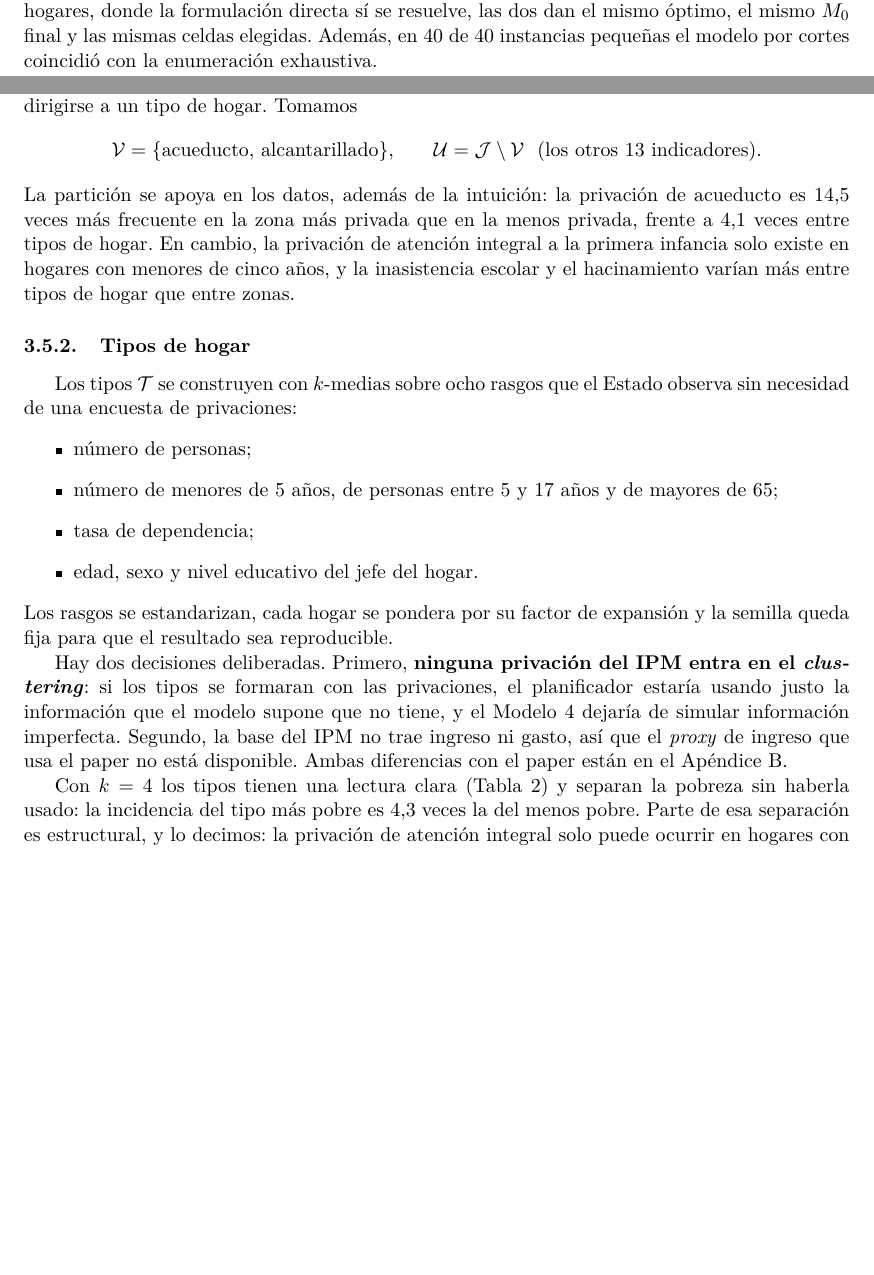
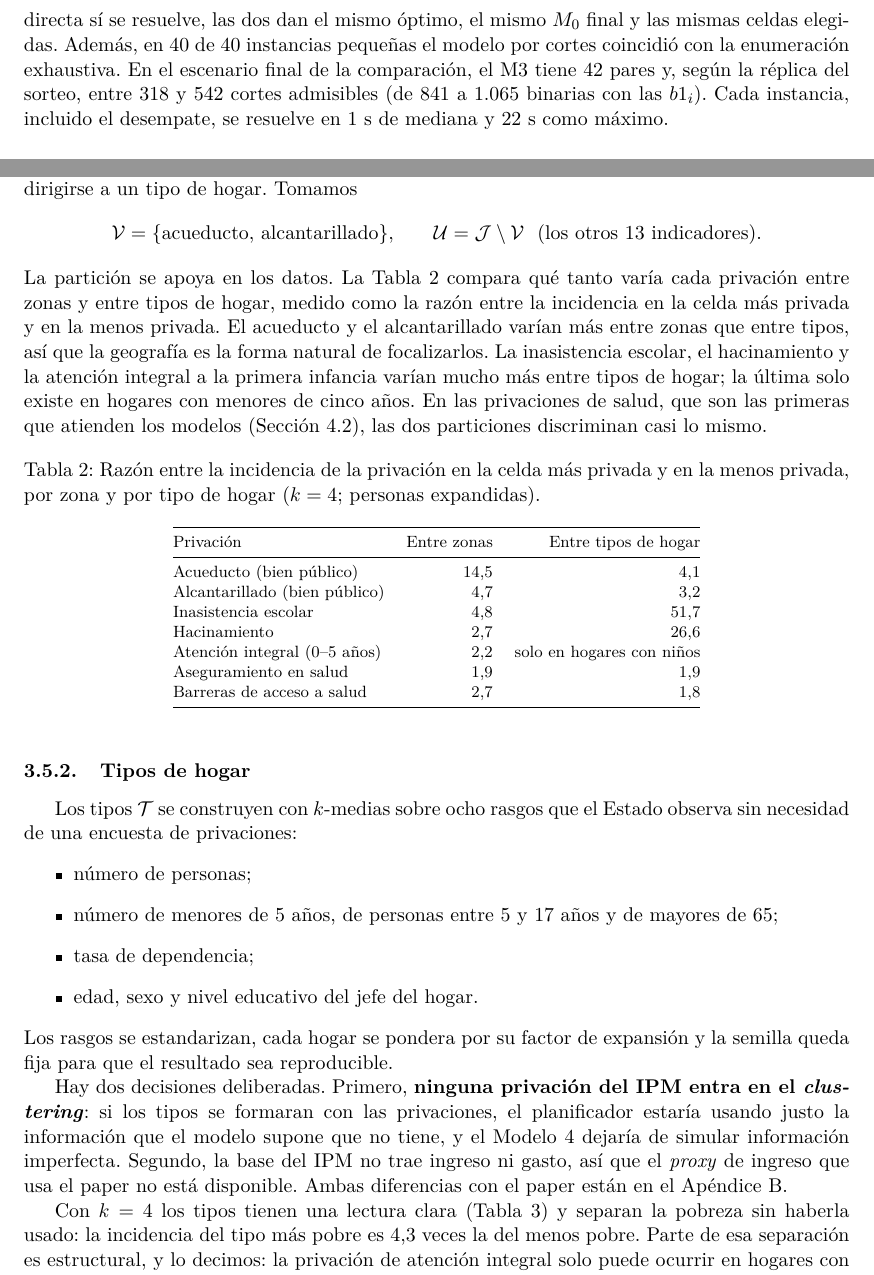
Before and after one commit to mquijanoh09/Modelo-lineal-de-pobreza-multidimensional-medell-n, a LaTeX paper (paper/main.tex, which reads paper/secciones/06_modelo_3.tex, paper/secciones/07_modelo_4.tex): two parts of pages 5 and 7 of 17 before the commit and two parts of pages 6 and 7 of 17 after it, joined at a grey line, cut so that both start at the same text, the shorter picture padded with empty space. Compiled offline with pdfLaTeX.

Commit message:
Paper: autores correctos de Hamie et al., tamaño del modelo en el escenario final y tabla de discriminación del M4
Contrastado con el PDF del paper (ERF WP 1742): autores Hassan Hamie y Jinane Jouni, Lin 6-10, ec. 8 y granularidad (p. 11). Tamaño del MILP y datos del M4 verificados 11/11 con m34_tamano_modelo.py.

```diff
--- a/paper/secciones/06_modelo_3.tex
+++ b/paper/secciones/06_modelo_3.tex
@@ -156,7 +154,14 @@ de \cRestrDirecta{} restricciones a \cRestrCortes{}. Se resuelve en
-\cTiempoCortes{}. En una submuestra de 600 hogares, donde la formulación directa
+En esa misma instancia, la reformulación pasa de \cBinDirecta{} binarias a
+\cBinCortes{} y de \cRestrDirecta{} restricciones a \cRestrCortes{}, y se resuelve
+en \cTiempoCortes{}. En una submuestra de 600 hogares, donde la formulación directa
 sí se resuelve, las dos dan el mismo óptimo, el mismo $\Mcero$ final y las mismas
 celdas elegidas. Además, en 40 de 40 instancias pequeñas el modelo por cortes
 coincidió con la enumeración exhaustiva.
+En el escenario final de la comparación, el M3 tiene
+\cParesMtresFin{} pares y, según la réplica del sorteo, entre \cCortesMtresFin{}
+cortes admisibles (de \cBinMtresFin{} binarias con las $b1_i$). Cada instancia,
+incluido el desempate, se resuelve en \cTiempoMtresMed{} de mediana y
+\cTiempoMtresMax{} como máximo.
 
 \subsubsection{Privaciones que no se pueden quitar en un año}
 
--- a/paper/secciones/07_modelo_4.tex
+++ b/paper/secciones/07_modelo_4.tex
@@ -21,12 +21,35 @@ tipo de hogar. Tomamos
 \Vpub=\{\text{acueducto},\ \text{alcantarillado}\},\qquad
 \Upriv=\Ind\setminus\Vpub\ \ (\text{los otros 13 indicadores}).
 \]
-La partición se apoya en los datos, además de la intuición: la privación de
-acueducto es \cDiscAcuZona{} veces más frecuente en la zona más privada que en la
-menos privada, frente a \cDiscAcuClu{} veces entre tipos de hogar. En cambio, la
-privación de atención integral a la primera infancia solo existe en hogares con
-menores de cinco años, y la inasistencia escolar y el hacinamiento varían más
-entre tipos de hogar que entre zonas.
+La partición se apoya en los datos. La Tabla~\ref{tab:discrimina} compara qué
+tanto varía cada privación entre zonas y entre tipos de hogar, medido como la
+razón entre la incidencia en la celda más privada y en la menos privada. El
+acueducto y el alcantarillado varían más entre zonas que entre tipos, así que
+la geografía es la forma natural de focalizarlos. La inasistencia escolar, el
+hacinamiento y la atención integral a la primera infancia varían mucho más entre
+tipos de hogar; la última solo existe en hogares con menores de cinco años. En
+las privaciones de salud, que son las primeras que atienden los modelos
+(Sección~\ref{sec:res34}), las dos particiones discriminan casi lo mismo.
+
+\begin{table}[ht]
+\centering\footnotesize
+\caption{Razón entre la incidencia de la privación en la celda más privada y en
+la menos privada, por zona y por tipo de hogar ($k=4$; personas expandidas).}
+\label{tab:discrimina}
+\begin{tabular}{@{}lrr@{}}
+\toprule
+Privación & Entre zonas & Entre tipos de hogar \\
+\midrule
+Acueducto (bien público)        & \cDiscAcuZona{} & \cDiscAcuClu{} \\
+Alcantarillado (bien público)   & 4,7  & 3,2 \\
+Inasistencia escolar            & 4,8  & \cDiscInasClu{} \\
+Hacinamiento                    & 2,7  & 26,6 \\
+Atención integral (0--5 años)   & 2,2  & solo en hogares con niños \\
+Aseguramiento en salud          & 1,9  & 1,9 \\
+Barreras de acceso a salud      & 2,7  & 1,8 \\
+\bottomrule
+\end{tabular}
+\end{table}
 
 \subsubsection{Tipos de hogar}
 
```
Also changed, not shown: paper/apendices/B_desviaciones.tex (+3 -3 lines), paper/cifras.tex (+10 -4 lines), paper/refs.bib (+3 -2 lines), paper/secciones/04_notacion_comun.tex (+1 -1 lines), paper/secciones/08_diseno_experimental.tex (+6 -2 lines), paper/secciones/10_resultados_3_4.tex (+3 -2 lines), paper/secciones/06_modelo_3.tex (8 more changed lines), paper/secciones/07_modelo_4.tex (3 more changed lines).
